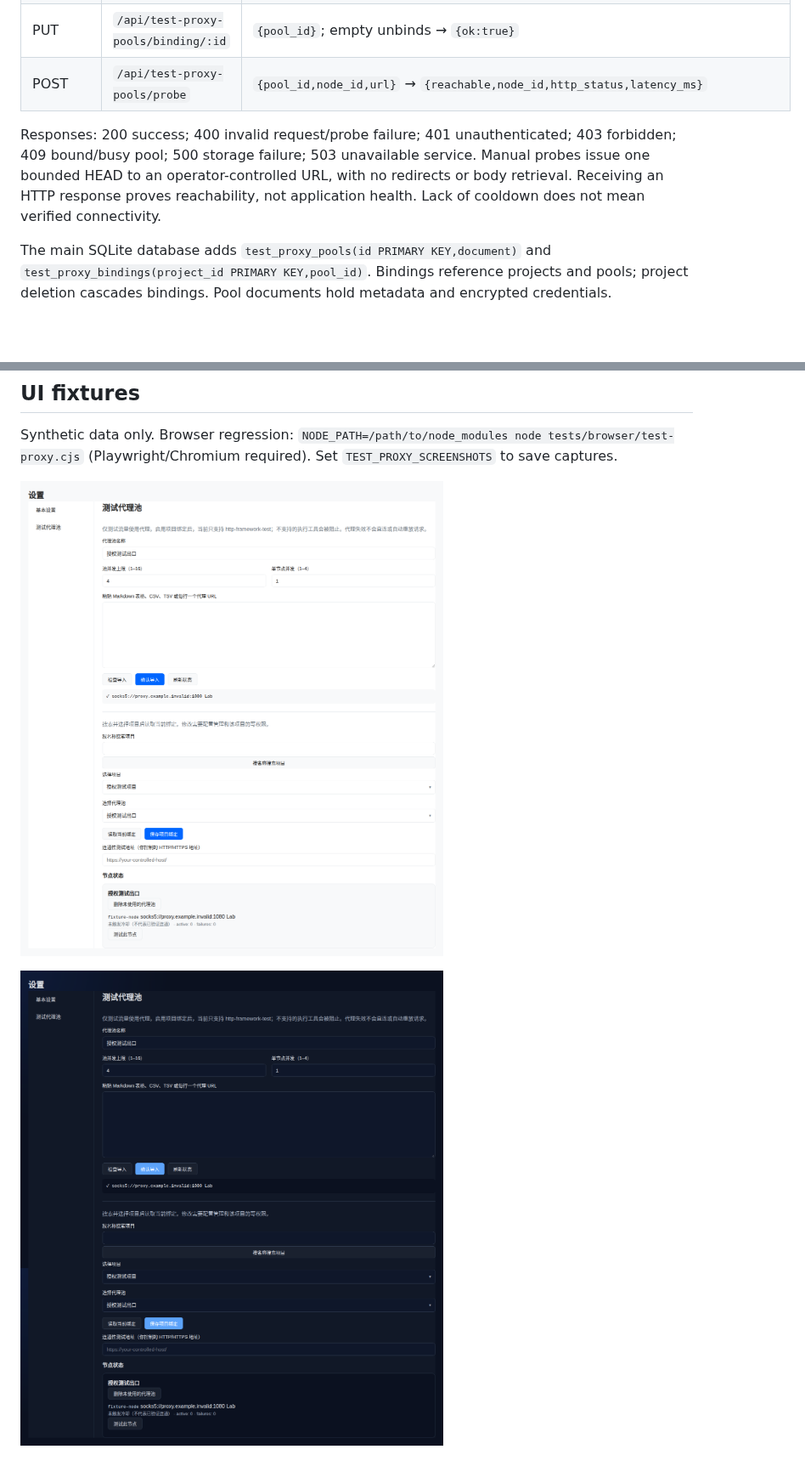
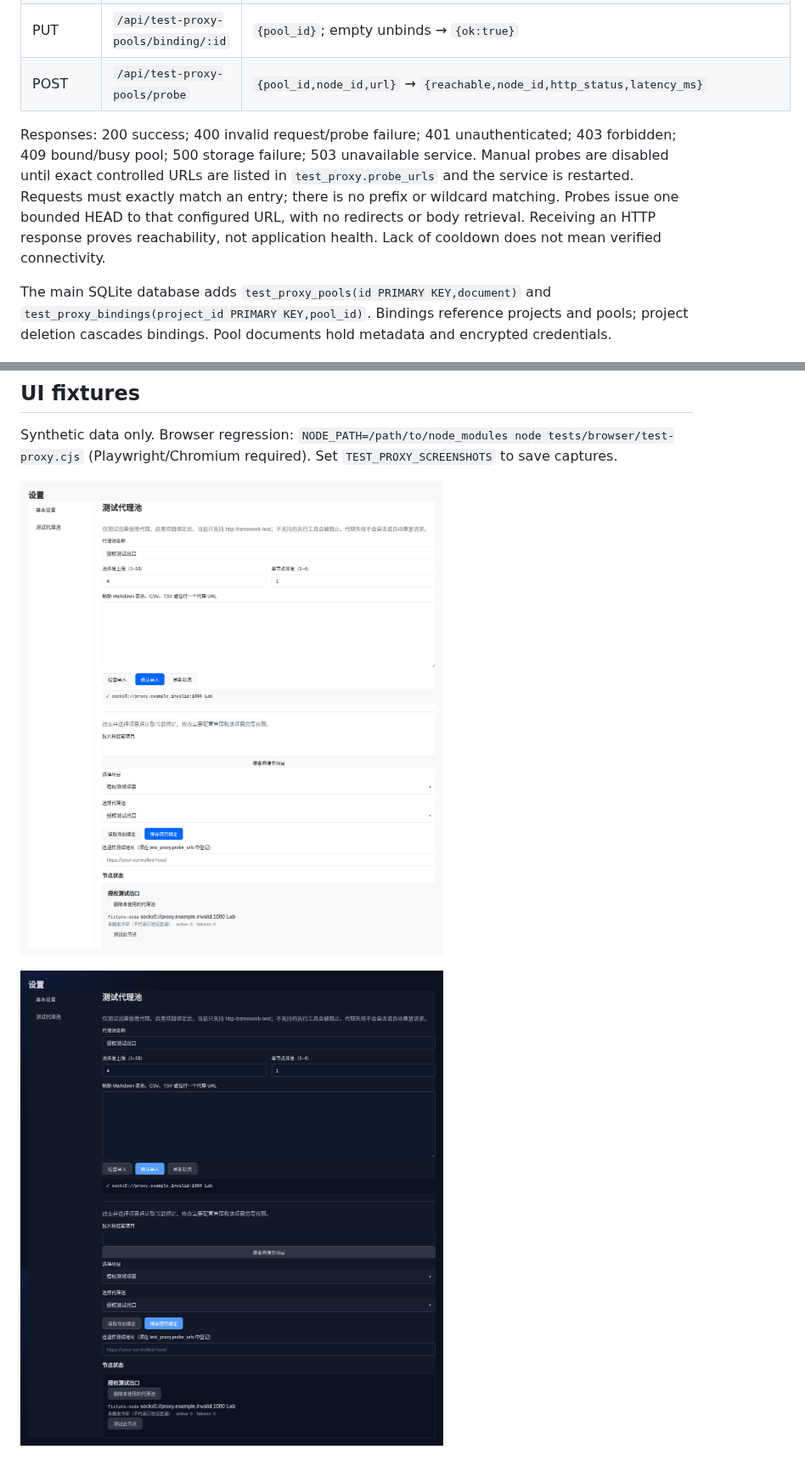
Before and after one commit to zwdemz/CyberStrikeAI-EV, a Markdown page: docs/en-US/test-proxy-pools.md, 2 parts joined by grey strips. Shown at 85% size. Rendered like a GitHub page; pictures changed too: images/test-proxy/dark.png, images/test-proxy/light.png; blank space fills up the shorter version.

Commit message:
fix(proxy): restrict probes to configured controlled URLs
Reject unlisted probe destinations by default and cover import and configuration boundaries.

```diff
--- a/docs/en-US/test-proxy-pools.md
+++ b/docs/en-US/test-proxy-pools.md
@@ -36,7 +37,7 @@ All routes require authentication and `config:write`. Project binding routes add
 | PUT | `/api/test-proxy-pools/binding/:id` | `{pool_id}`; empty unbinds → `{ok:true}` |
 | POST | `/api/test-proxy-pools/probe` | `{pool_id,node_id,url}` → `{reachable,node_id,http_status,latency_ms}` |
 
-Responses: 200 success; 400 invalid request/probe failure; 401 unauthenticated; 403 forbidden; 409 bound/busy pool; 500 storage failure; 503 unavailable service. Manual probes issue one bounded HEAD to an operator-controlled URL, with no redirects or body retrieval. Receiving an HTTP response proves reachability, not application health. Lack of cooldown does not mean verified connectivity.
+Responses: 200 success; 400 invalid request/probe failure; 401 unauthenticated; 403 forbidden; 409 bound/busy pool; 500 storage failure; 503 unavailable service. Manual probes are disabled until exact controlled URLs are listed in `test_proxy.probe_urls` and the service is restarted. Requests must exactly match an entry; there is no prefix or wildcard matching. Probes issue one bounded HEAD to that configured URL, with no redirects or body retrieval. Receiving an HTTP response proves reachability, not application health. Lack of cooldown does not mean verified connectivity.
 
 The main SQLite database adds `test_proxy_pools(id PRIMARY KEY,document)` and `test_proxy_bindings(project_id PRIMARY KEY,pool_id)`. Bindings reference projects and pools; project deletion cascades bindings. Pool documents hold metadata and encrypted credentials.
 
```
Also changed, not shown: other parts of docs/en-US/test-proxy-pools.md (+1 -0 lines), docs/zh-CN/test-proxy-pools.md (+2 -1 lines), 7 other files.
